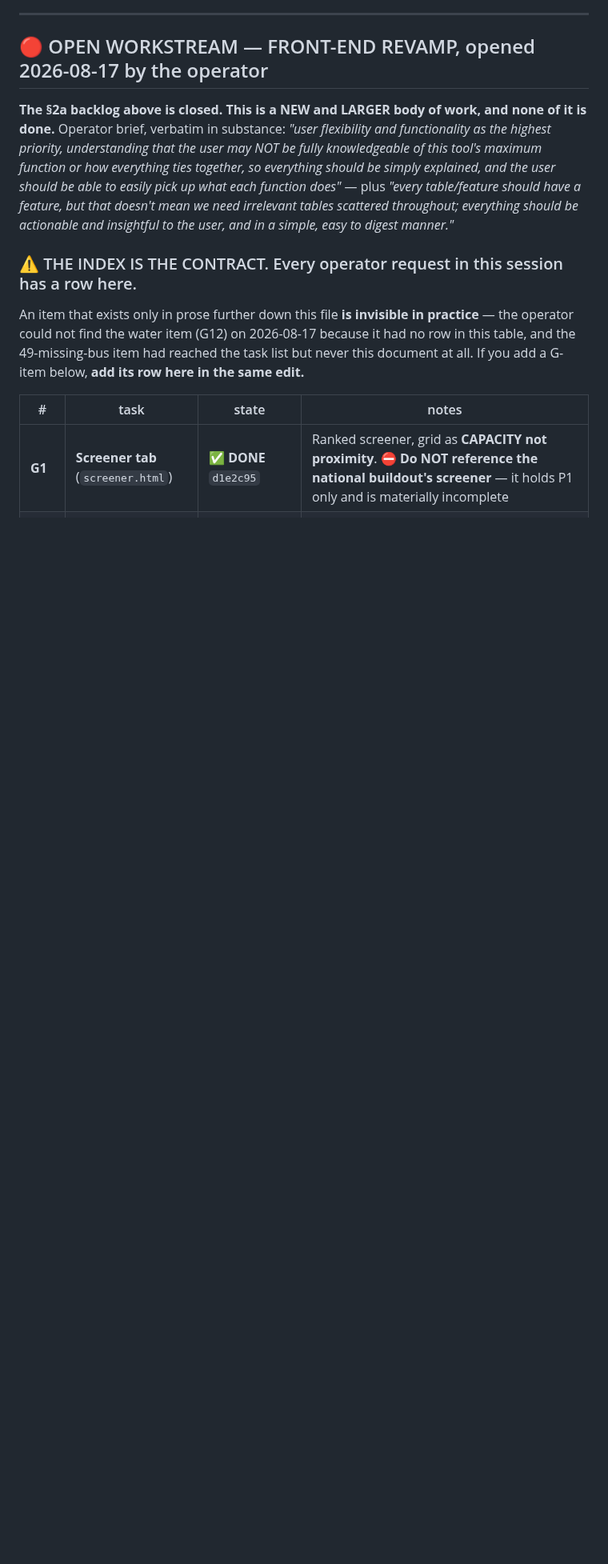
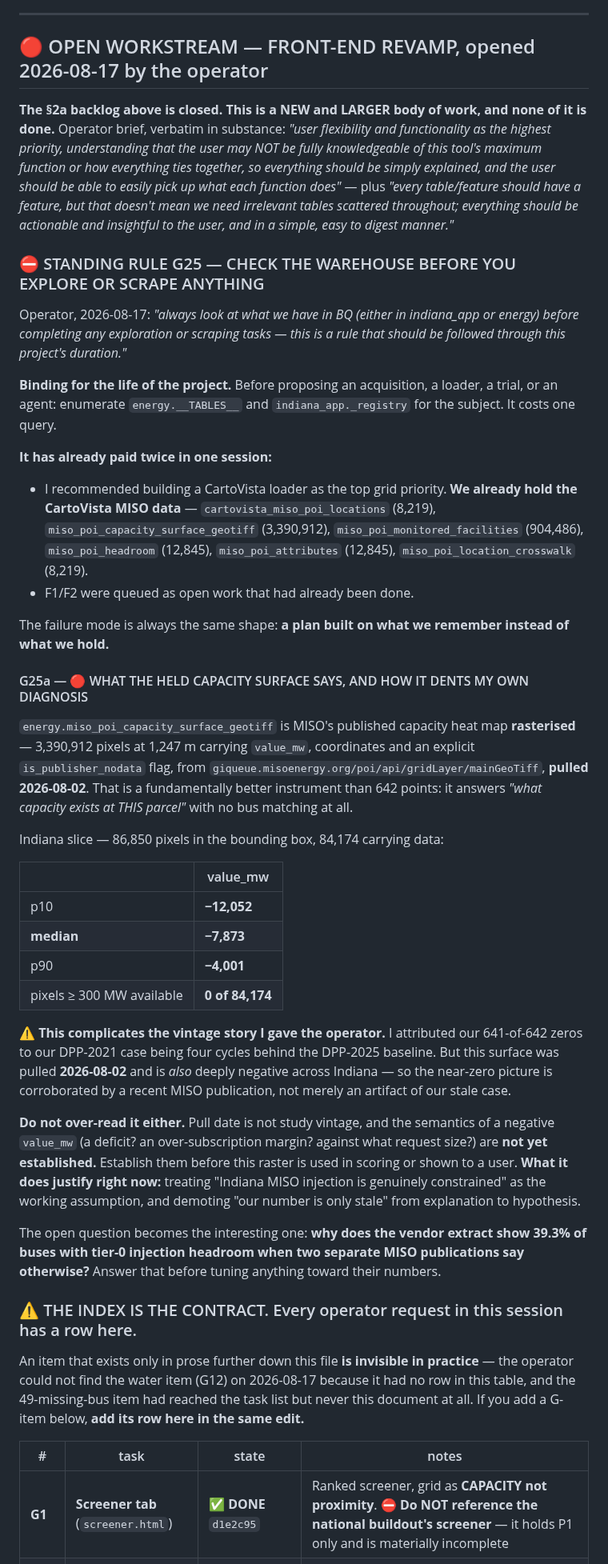
Before and after one commit to ahenderson0233/indiana-application-decennial, a Markdown page: docs/BACKLOG.md, the part around the change. Shown at 80% size. Drawn GitHub-style; blank space fills up the shorter version.

Commit message:
G25 standing rule: check the warehouse first - and it immediately dented my own diagnosis
STANDING RULE (operator, binding for the project). Before proposing an acquisition, a loader, a
paid trial or an agent, enumerate energy.__TABLES__ and indiana_app._registry for the subject.
It costs one query. It has already paid twice in this session:

  * I recommended building a CartoVista loader as the TOP grid priority. We already hold the data:
      cartovista_miso_poi_locations         8,219
      miso_poi_capacity_surface_geotiff 3,390,912
      miso_poi_monitored_facilities       904,486
      miso_poi_headroom / _attributes      12,845 each
      miso_poi_location_crosswalk           8,219
  * F1/F2 were queued as open work that had already been done.

The failure is always the same shape: a plan built on what I remember instead of on what we hold.

G25a - AND THE HELD DATA COMPLICATES MY VINTAGE EXPLANATION.
  miso_poi_capacity_surface_geotiff is MISO's published capacity heat map RASTERISED - 3.4M pixels
  at 1,247 m with value_mw, coordinates and an explicit is_publisher_nodata flag, from
  giqueue.misoenergy.org/poi/api/gridLayer/mainGeoTiff, PULLED 2026-08-02. That is a better
  instrument than 642 points: it answers "what capacity exists at THIS parcel" with no bus matching.

  Indiana slice, 84,174 pixels carrying data:
      p10 -12,052 MW | median -7,873 MW | p90 -4,001 MW | pixels >=300 MW available: 0 of 84,174

  I told the operator the 641-of-642 zeros were explained by our DPP-2021 case being four cycles
  behind the DPP-2025 baseline. This surface is RECENT and also deeply negative across Indiana, so
  the near-zero picture is corroborated by a current MISO publication rather than being purely an
  artifact of our stale case. Demoting "our number is only stale" from explanation to hypothesis.

  Not over-reading it either: a pull date is not a study vintage, and the semantics of a negative
  value_mw are not yet established. Establish them before this raster reaches scoring or a user.

  The open question is now the interesting one: why does the vendor extract show 39.3% of buses
  with tier-0 injection headroom when two separate MISO publications say otherwise? Answer that
  before tuning anything toward their numbers.

```diff
--- a/docs/BACKLOG.md
+++ b/docs/BACKLOG.md
@@ -63,6 +63,57 @@ function or how everything ties together, so everything should be simply explain
 should be able to easily pick up what each function does"* — plus *"every table/feature should have
 a feature, but that doesn't mean we need irrelevant tables scattered throughout; everything should
 be actionable and insightful to the user, and in a simple, easy to digest manner."*
+
+### ⛔ STANDING RULE G25 — CHECK THE WAREHOUSE BEFORE YOU EXPLORE OR SCRAPE ANYTHING
+
+Operator, 2026-08-17: *"always look at what we have in BQ (either in indiana_app or energy) before
+completing any exploration or scraping tasks — this is a rule that should be followed through this
+project's duration."*
+
+**Binding for the life of the project.** Before proposing an acquisition, a loader, a trial, or an
+agent: enumerate `energy.__TABLES__` and `indiana_app._registry` for the subject. It costs one query.
+
+**It has already paid twice in one session:**
+- I recommended building a CartoVista loader as the top grid priority. **We already hold the
+  CartoVista MISO data** — `cartovista_miso_poi_locations` (8,219), `miso_poi_capacity_surface_geotiff`
+  (3,390,912), `miso_poi_monitored_facilities` (904,486), `miso_poi_headroom` (12,845),
+  `miso_poi_attributes` (12,845), `miso_poi_location_crosswalk` (8,219).
+- F1/F2 were queued as open work that had already been done.
+
+The failure mode is always the same shape: **a plan built on what we remember instead of what we
+hold.**
+
+#### G25a — 🔴 WHAT THE HELD CAPACITY SURFACE SAYS, AND HOW IT DENTS MY OWN DIAGNOSIS
+
+`energy.miso_poi_capacity_surface_geotiff` is MISO's published capacity heat map **rasterised** —
+3,390,912 pixels at 1,247 m carrying `value_mw`, coordinates and an explicit
+`is_publisher_nodata` flag, from `giqueue.misoenergy.org/poi/api/gridLayer/mainGeoTiff`,
+**pulled 2026-08-02**. That is a fundamentally better instrument than 642 points: it answers
+*"what capacity exists at THIS parcel"* with no bus matching at all.
+
+Indiana slice — 86,850 pixels in the bounding box, 84,174 carrying data:
+
+| | value_mw |
+|---|---|
+| p10 | **−12,052** |
+| **median** | **−7,873** |
+| p90 | **−4,001** |
+| pixels ≥ 300 MW available | **0 of 84,174** |
+
+⚠ **This complicates the vintage story I gave the operator.** I attributed our 641-of-642 zeros to
+our DPP-2021 case being four cycles behind the DPP-2025 baseline. But this surface was pulled
+**2026-08-02** and is *also* deeply negative across Indiana — so the near-zero picture is
+corroborated by a recent MISO publication, not merely an artifact of our stale case.
+
+**Do not over-read it either.** Pull date is not study vintage, and the semantics of a negative
+`value_mw` (a deficit? an over-subscription margin? against what request size?) are **not yet
+established.** Establish them before this raster is used in scoring or shown to a user.
+**What it does justify right now:** treating "Indiana MISO injection is genuinely constrained" as
+the working assumption, and demoting "our number is only stale" from explanation to hypothesis.
+
+The open question becomes the interesting one: **why does the vendor extract show 39.3% of buses
+with tier-0 injection headroom when two separate MISO publications say otherwise?** Answer that
+before tuning anything toward their numbers.
 
 ### ⚠ THE INDEX IS THE CONTRACT. Every operator request in this session has a row here.
 
```
Also changed, not shown: docs/SESSION_START.md (+9 -0 lines).
